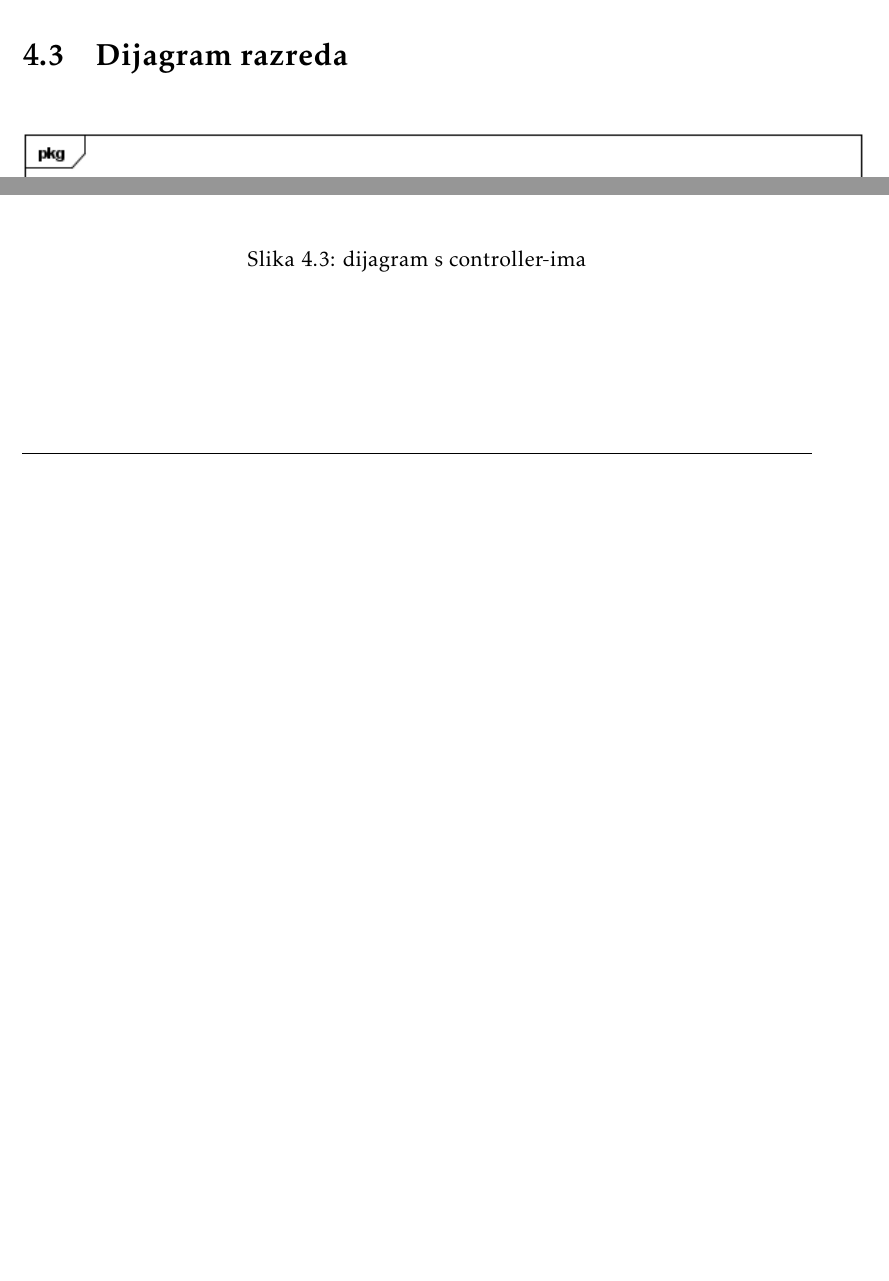
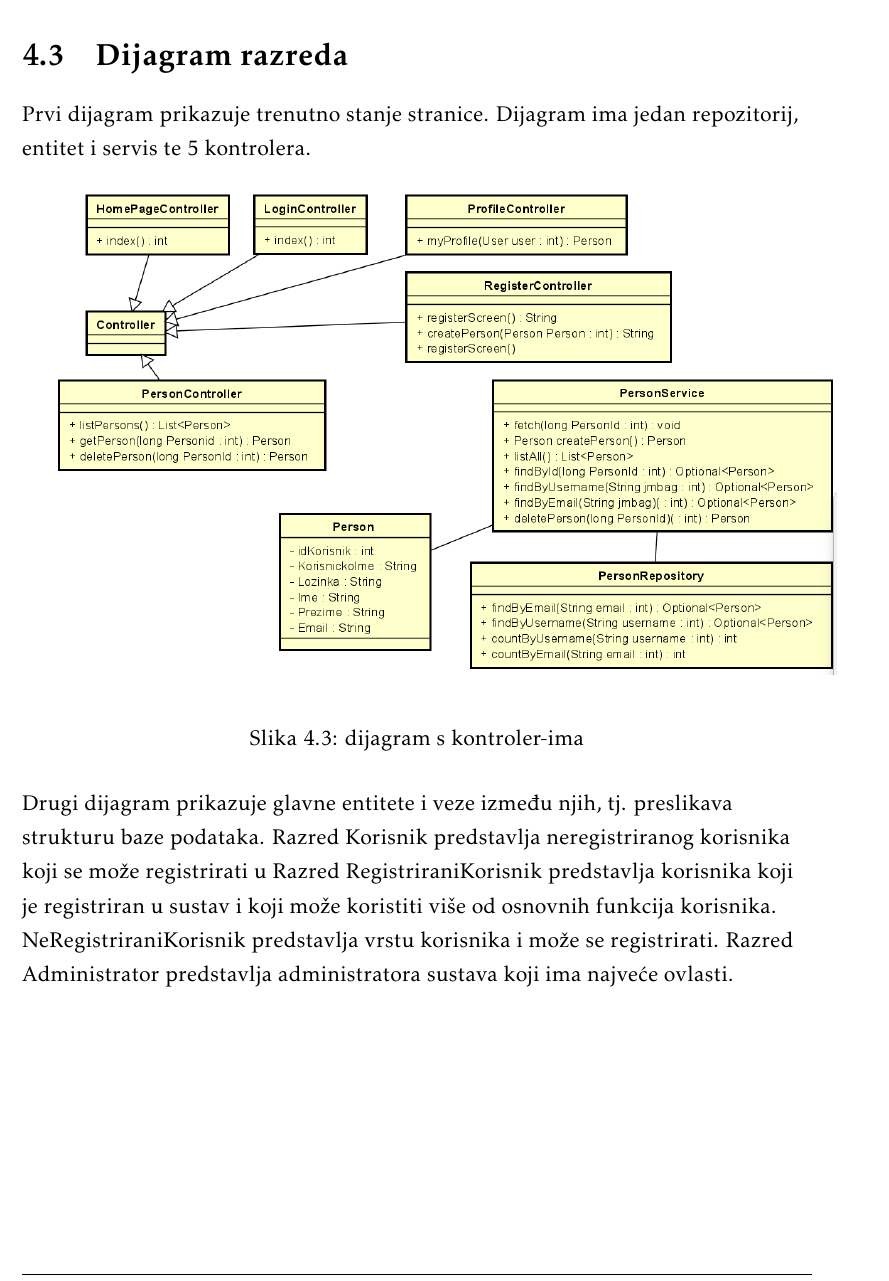
Before and after one commit to Eloise-Habek/undercooked, a LaTeX document (Dokumentacija/PROGI_2023_Undercooked.tex, which reads Dokumentacija/Arhitektura.tex): two parts of page 37 of 53 before the commit and part of page 36 of 52 after it, the two joined at a grey line, cut so that both start at the same text, the shorter picture padded with empty space. Compiled offline with pdfLaTeX.

Commit message:
Update dijagrami razreda
-popravljeni dijagrami razreda

```diff
--- a/Dokumentacija/Arhitektura.tex
+++ b/Dokumentacija/Arhitektura.tex
@@ -217,7 +217,25 @@
 
 
 		\section{Dijagram razreda}
+
+		Prvi dijagram prikazuje trenutno stanje stranice. Dijagram ima jedan repozitorij, entitet i servis te 5 kontrolera.
+		\begin{figure}[H]
+			\includegraphics[scale=0.65]{slike/dijagram_razreda2.png} %veličina slike u odnosu na originalnu datoteku i pozicija slike
+			\centering
+			\caption{dijagram s kontroler-ima}
+			\label{fig:Dijagram_razreda2}
+		\end{figure}
+
+
+		Drugi dijagram prikazuje glavne entitete i veze između njih,
+		tj. preslikava strukturu baze podataka. Razred Korisnik
+		predstavlja neregistriranog korisnika koji se može registrirati
+		u Razred RegistriraniKorisnik predstavlja korisnika koji je registriran u sustav
+		i koji može koristiti više od osnovnih funkcija korisnika. NeRegistriraniKorisnik predstavlja vrstu korisnika i može se registrirati.
+		Razred Administrator predstavlja administratora sustava koji ima najveće ovlasti.
+
+
+
 		\begin{figure}[H]
 			\includegraphics[scale=1.3]{slike/dijagram_razreda1.png} %veličina slike u odnosu na originalnu datoteku i pozicija slike
 			\centering
-			\caption{dijagram s controller-ima}
@@ -230,4 +244,3 @@
-			\label{fig:Dijagram_razreda2}
 		\end{figure}
 
 
```
Also changed, not shown: Dokumentacija/slike/dijagram_razreda1.png, Dokumentacija/slike/dijagram_razreda2.png, Dokumentacija/slike/dijagram_razreda_staro1.png (added), Dokumentacija/slike/dijagram_razreda_staro2.png (added), Dokumentacija/Arhitektura.tex (8 more changed lines).
